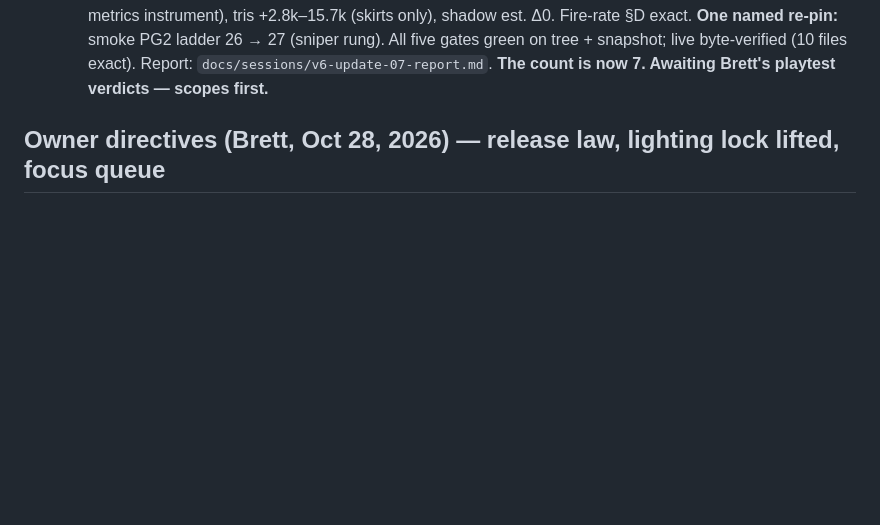
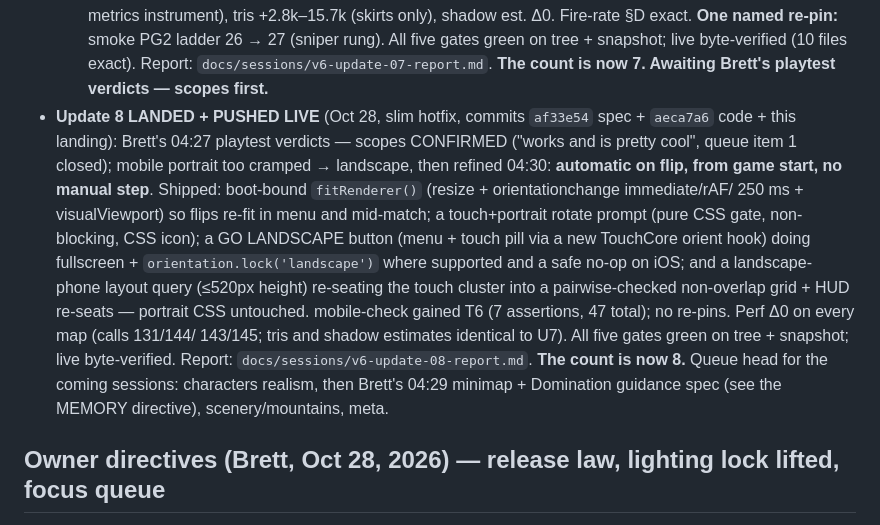
Before and after one commit to silencer7777/Over-n-Out, a Markdown page: docs/sessions/v6-update-ledger.md, the part around the change. Drawn GitHub-style; blank space fills up the shorter version.

Commit message:
V6 Update 8 — docs/sessions/v6-update-ledger.md

```diff
--- a/docs/sessions/v6-update-ledger.md
+++ b/docs/sessions/v6-update-ledger.md
@@ -207,6 +207,29 @@ only when they cost the graphics mission nothing:
   on tree + snapshot; live byte-verified (10 files exact).
   Report: `docs/sessions/v6-update-07-report.md`. **The count
   is now 7. Awaiting Brett's playtest verdicts — scopes first.**
+- **Update 8 LANDED + PUSHED LIVE** (Oct 28, slim hotfix,
+  commits `af33e54` spec + `aeca7a6` code + this landing):
+  Brett's 04:27 playtest verdicts — scopes CONFIRMED ("works
+  and is pretty cool", queue item 1 closed); mobile portrait
+  too cramped → landscape, then refined 04:30: **automatic on
+  flip, from game start, no manual step**. Shipped: boot-bound
+  `fitRenderer()` (resize + orientationchange immediate/rAF/
+  250 ms + visualViewport) so flips re-fit in menu and
+  mid-match; a touch+portrait rotate prompt (pure CSS gate,
+  non-blocking, CSS icon); a GO LANDSCAPE button (menu + touch
+  pill via a new TouchCore orient hook) doing fullscreen +
+  `orientation.lock('landscape')` where supported and a safe
+  no-op on iOS; and a landscape-phone layout query
+  (≤520px height) re-seating the touch cluster into a
+  pairwise-checked non-overlap grid + HUD re-seats — portrait
+  CSS untouched. mobile-check gained T6 (7 assertions, 47
+  total); no re-pins. Perf Δ0 on every map (calls 131/144/
+  143/145; tris and shadow estimates identical to U7). All
+  five gates green on tree + snapshot; live byte-verified.
+  Report: `docs/sessions/v6-update-08-report.md`. **The count
+  is now 8.** Queue head for the coming sessions: characters
+  realism, then Brett's 04:29 minimap + Domination guidance
+  spec (see the MEMORY directive), scenery/mountains, meta.
 
 ## Owner directives (Brett, Oct 28, 2026) — release law, lighting lock lifted, focus queue
 
```
